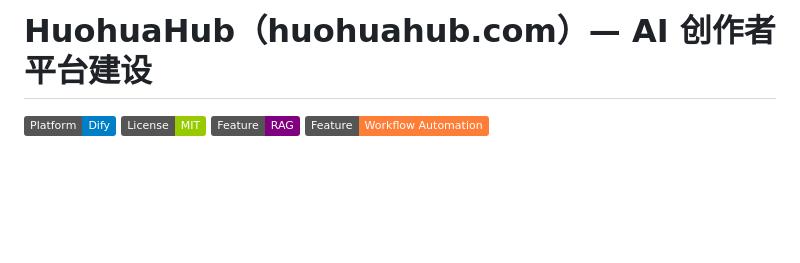
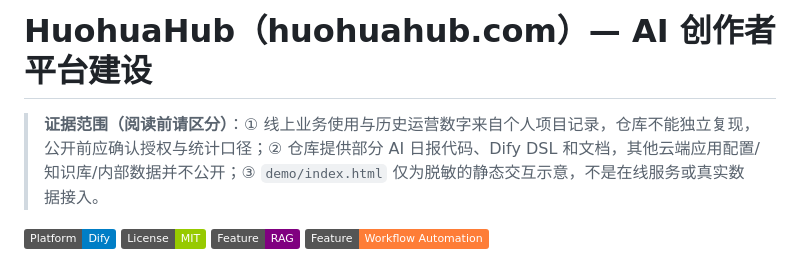
Before and after one commit to cangyuyi/huohuahub-ai-creator-platform, a Markdown page: README.md, the part around the change. Rendered like a GitHub page; badges without logos; blank space fills up the shorter version.

Commit message:
docs: clarify portfolio scope and verification boundaries (#1)
Co-authored-by: edy <edy@edydeMacBook-Pro-6.local>

```diff
--- a/README.md
+++ b/README.md
@@ -1,4 +1,6 @@
 # HuohuaHub（huohuahub.com）— AI 创作者平台建设
+
+> **证据范围（阅读前请区分）**：① 线上业务使用与历史运营数字来自个人项目记录，仓库不能独立复现，公开前应确认授权与统计口径；② 仓库提供部分 AI 日报代码、Dify DSL 和文档，其他云端应用配置/知识库/内部数据并不公开；③ `demo/index.html` 仅为脱敏的静态交互示意，不是在线服务或真实数据接入。
 
 ![Dify](https://img.shields.io/badge/Platform-Dify-blue)
 ![License](https://img.shields.io/badge/License-MIT-green)
```
